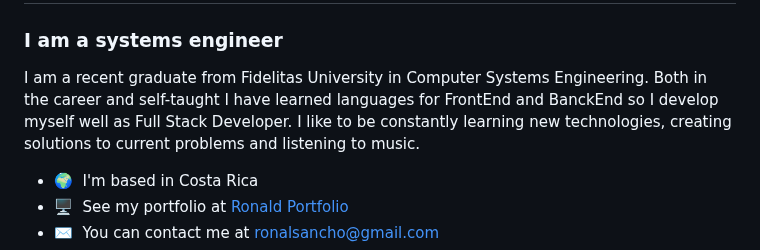
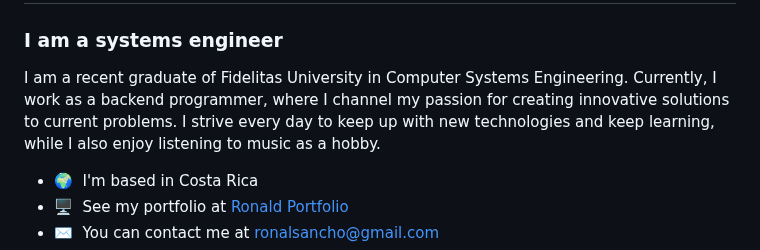
Before and after one commit to RonaldSancho/RonaldSancho, a Markdown page: README.md, the part around one of its changes. Rendered like a GitHub page.

```diff
--- a/README.md
+++ b/README.md
@@ -3,7 +3,7 @@
 <h3 align="cemter">I am a systems engineer</h3>
 
 
-I am a recent graduate from Fidelitas University in Computer Systems Engineering. Both in the career and self-taught I have learned languages for FrontEnd and BanckEnd so I develop myself well as Full Stack Developer. I like to be constantly learning new technologies, creating solutions to current problems and listening to music.
+I am a recent graduate of Fidelitas University in Computer Systems Engineering. Currently, I work as a backend programmer, where I channel my passion for creating innovative solutions to current problems. I strive every day to keep up with new technologies and keep learning, while I also enjoy listening to music as a hobby.
 
 * 🌍  I'm based in Costa Rica
 * 🖥️  See my portfolio at [Ronald Portfolio](http://ronaldsancho.github.io/Portfolio_Ronald/)
```
Also changed, not shown: other parts of README.md (+2 -3 lines).
